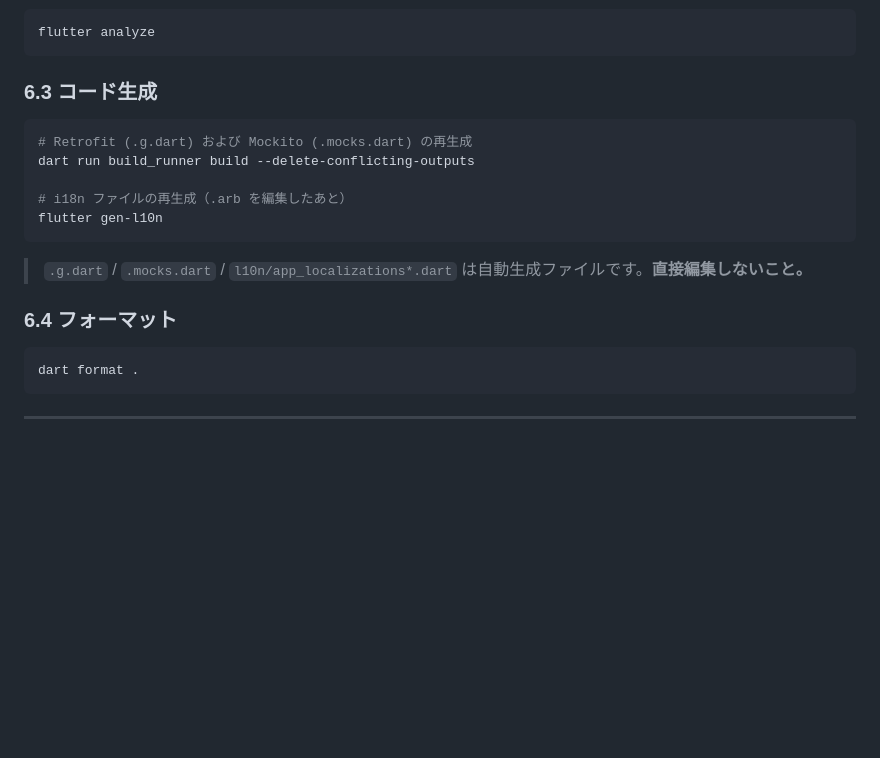
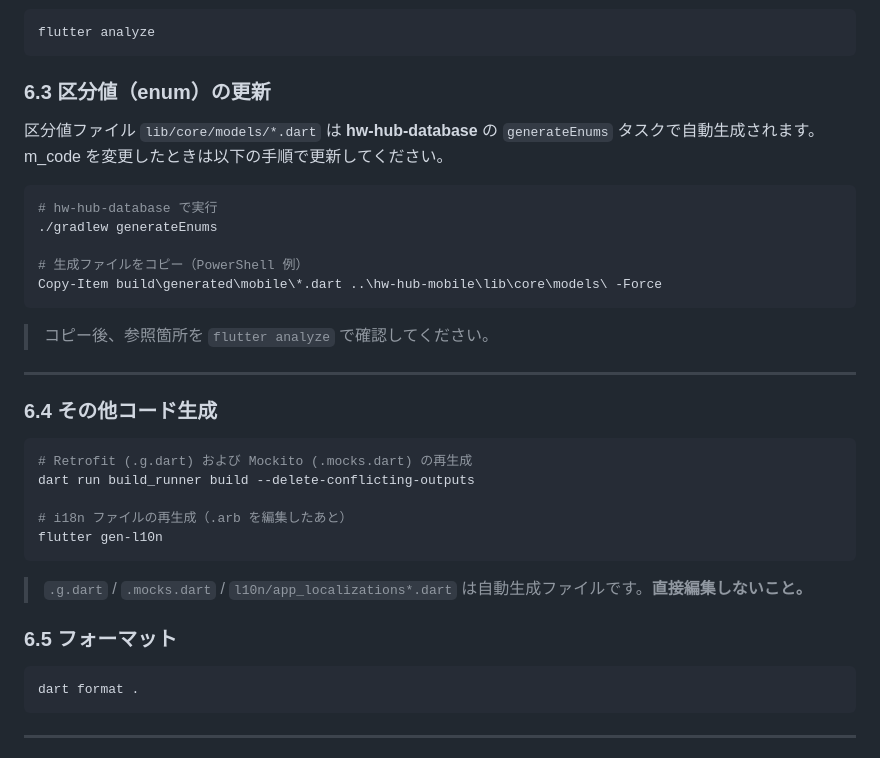
Before and after one commit to ryokkon624/hw-hub-mobile, a Markdown page: mobile_README.md, the part around the change. Drawn GitHub-style; blank space fills up the shorter version.

Commit message:
docs: enum生成・反映手順をREADMEに追記 (ryokkon624/hw-hub-manage#74)
Co-Authored-By: Claude Sonnet 4.6 <noreply@anthropic.com>

````diff
--- a/mobile_README.md
+++ b/mobile_README.md
@@ -169,7 +169,24 @@ flutter test
 flutter analyze
 ```
 
-### 6.3 コード生成
+### 6.3 区分値（enum）の更新
+
+区分値ファイル `lib/core/models/*.dart` は **hw-hub-database** の `generateEnums` タスクで自動生成されます。
+m_code を変更したときは以下の手順で更新してください。
+
+```bash
+# hw-hub-database で実行
+./gradlew generateEnums
+
+# 生成ファイルをコピー（PowerShell 例）
+Copy-Item build\generated\mobile\*.dart ..\hw-hub-mobile\lib\core\models\ -Force
+```
+
+> コピー後、参照箇所を `flutter analyze` で確認してください。
+
+---
+
+### 6.4 その他コード生成
 
 ```bash
 # Retrofit (.g.dart) および Mockito (.mocks.dart) の再生成
@@ -181,7 +198,7 @@ flutter gen-l10n
 
 > `.g.dart` / `.mocks.dart` / `l10n/app_localizations*.dart` は自動生成ファイルです。**直接編集しないこと。**
 
-### 6.4 フォーマット
+### 6.5 フォーマット
 
 ```bash
 dart format .
````
